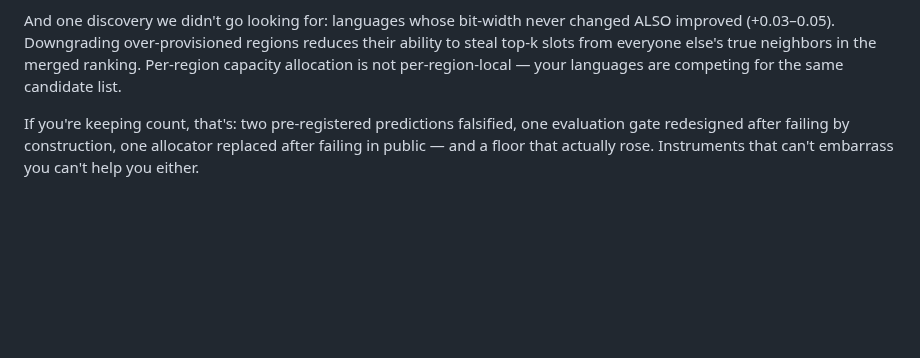
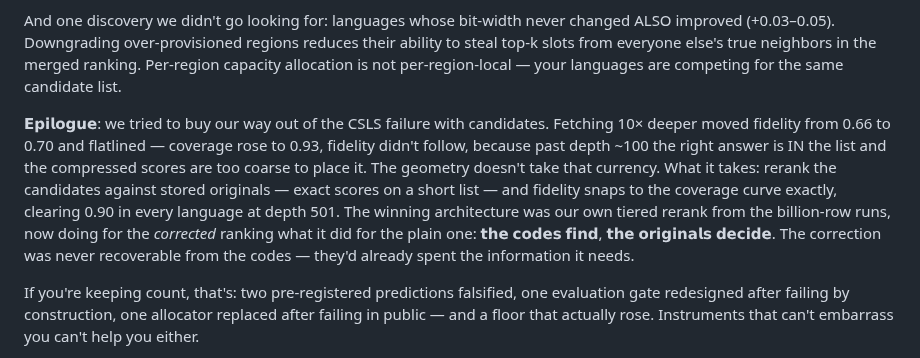
Before and after one commit to ahb-sjsu/turboquant-pro, a Markdown page: articles/2026-07-23-linkedin-1.9.x.md, the part around the change. GitHub-like rendering; blank space fills up the shorter version.

Commit message:
articles: epilogue — the codes find, the originals decide
Co-Authored-By: Claude Fable 5 <noreply@anthropic.com>

```diff
--- a/articles/2026-07-23-linkedin-1.9.x.md
+++ b/articles/2026-07-23-linkedin-1.9.x.md
@@ -59,6 +59,8 @@ One more thing worth knowing: hubness stopped being only a quality concern this
 
 And one discovery we didn't go looking for: languages whose bit-width never changed ALSO improved (+0.03–0.05). Downgrading over-provisioned regions reduces their ability to steal top-k slots from everyone else's true neighbors in the merged ranking. Per-region capacity allocation is not per-region-local — your languages are competing for the same candidate list.
 
+𝗘𝗽𝗶𝗹𝗼𝗴𝘂𝗲: we tried to buy our way out of the CSLS failure with candidates. Fetching 10× deeper moved fidelity from 0.66 to 0.70 and flatlined — coverage rose to 0.93, fidelity didn't follow, because past depth ~100 the right answer is IN the list and the compressed scores are too coarse to place it. The geometry doesn't take that currency. What it takes: rerank the candidates against stored originals — exact scores on a short list — and fidelity snaps to the coverage curve exactly, clearing 0.90 in every language at depth 501. The winning architecture was our own tiered rerank from the billion-row runs, now doing for the *corrected* ranking what it did for the plain one: 𝘁𝗵𝗲 𝗰𝗼𝗱𝗲𝘀 𝗳𝗶𝗻𝗱, 𝘁𝗵𝗲 𝗼𝗿𝗶𝗴𝗶𝗻𝗮𝗹𝘀 𝗱𝗲𝗰𝗶𝗱𝗲. The correction was never recoverable from the codes — they'd already spent the information it needs.
+
 If you're keeping count, that's: two pre-registered predictions falsified, one evaluation gate redesigned after failing by construction, one allocator replaced after failing in public — and a floor that actually rose. Instruments that can't embarrass you can't help you either.
 
 Full pre-registration, scoreboards (embarrassments typeset like confirmations), and raw report artifacts are in the repo — docs/RESULTS_multilingual_strata.md and docs/RESULTS_strata_phase23_gates.md.
```
